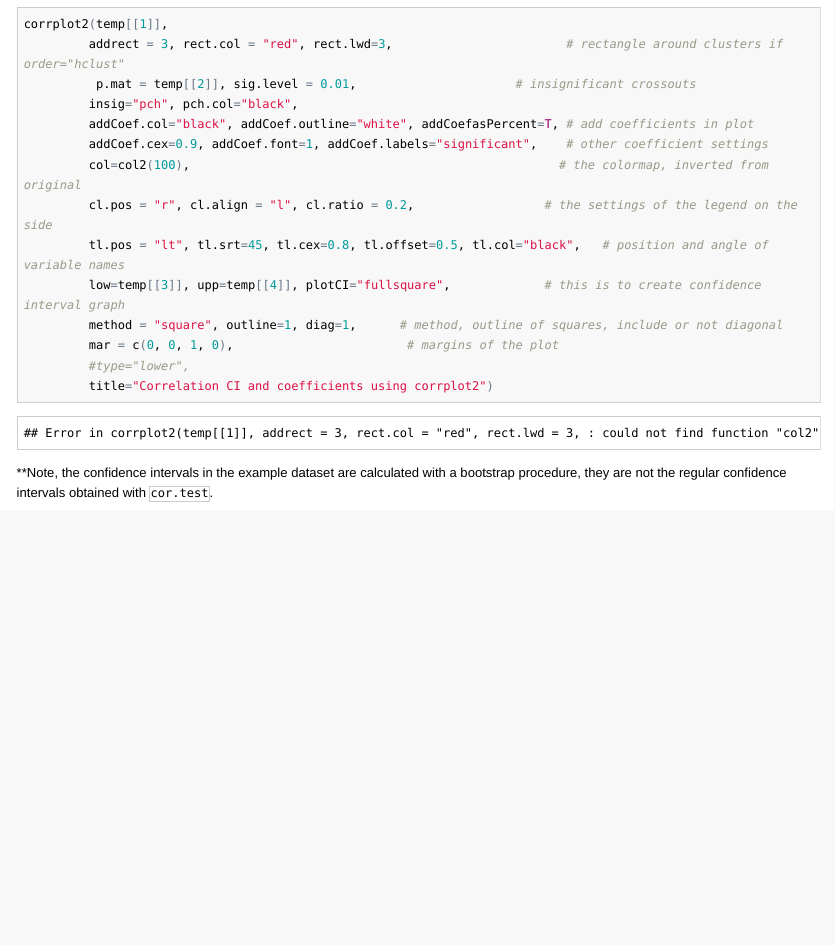
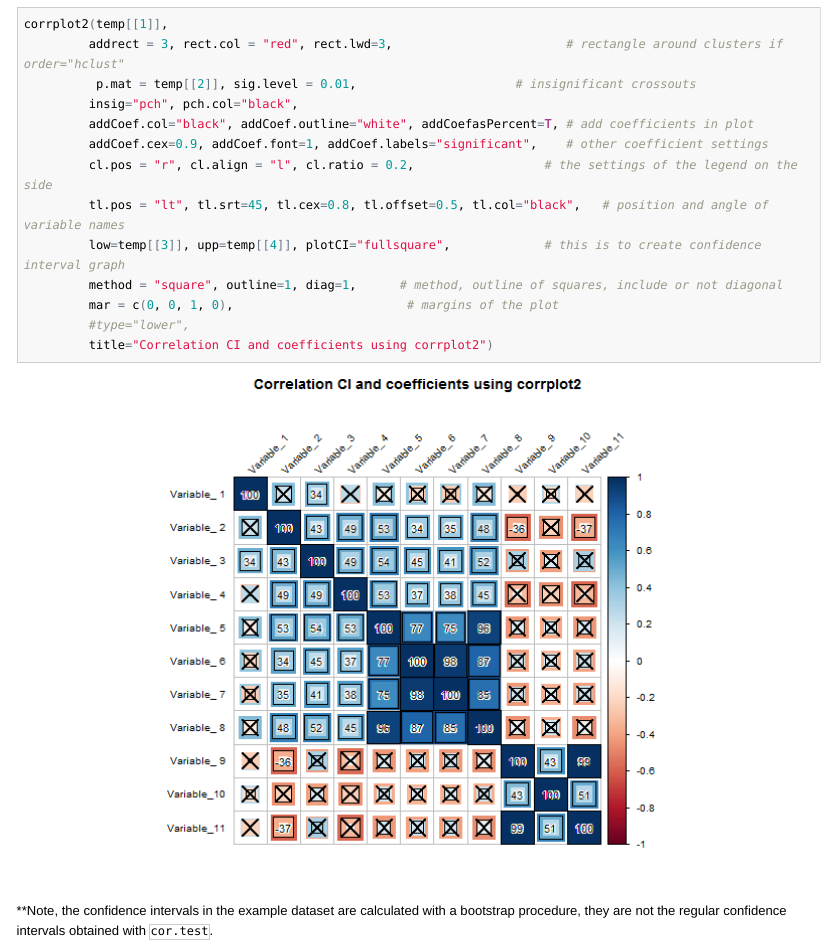
Before and after one commit to dorianps/corrplot2, an R Markdown document (MarkdownDocument.Rmd): the page in a window 1100 px wide, from 4040 px down. The pictures show the output file MarkdownDocument.html that the author committed with the source, opened offline; long lines of code are wrapped.

Commit message:
doc update

```diff
--- a/MarkdownDocument.Rmd
+++ b/MarkdownDocument.Rmd
@@ -122,7 +122,6 @@
          insig="pch", pch.col="black",
          addCoef.col="black", addCoef.outline="white", addCoefasPercent=T, # add coefficients in plot
          addCoef.cex=0.9, addCoef.font=1, addCoef.labels="significant",    # other coefficient settings
-         col=col2(100),                                                   # the colormap, inverted from original
          cl.pos = "r", cl.align = "l", cl.ratio = 0.2,                  # the settings of the legend on the side
          tl.pos = "lt", tl.srt=45, tl.cex=0.8, tl.offset=0.5, tl.col="black",   # position and angle of variable names
          low=temp[[3]], upp=temp[[4]], plotCI="fullsquare",             # this is to create confidence interval graph
```
Also changed, not shown: MarkdownDocument.html, MarkdownDocument.md, figure/unnamed-chunk-7-1.png.
